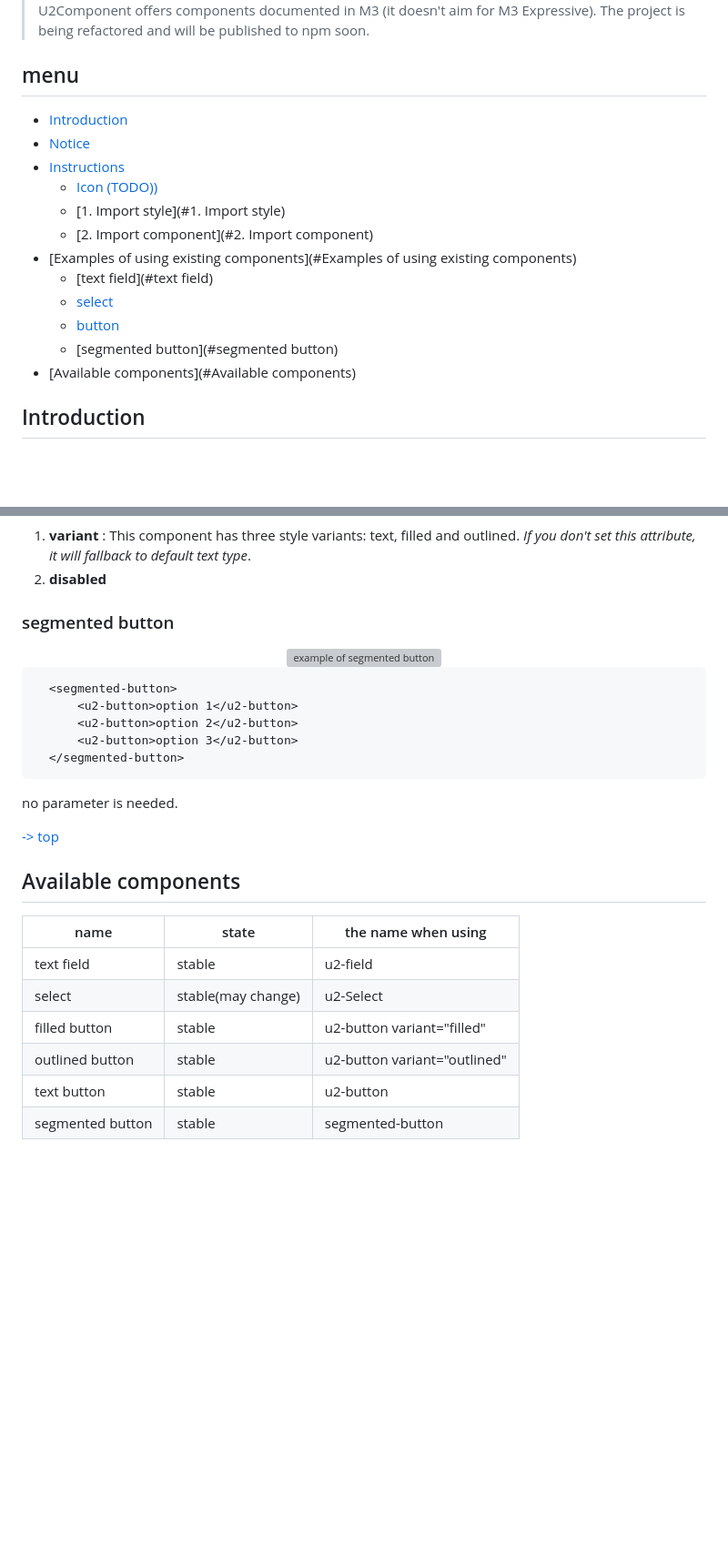
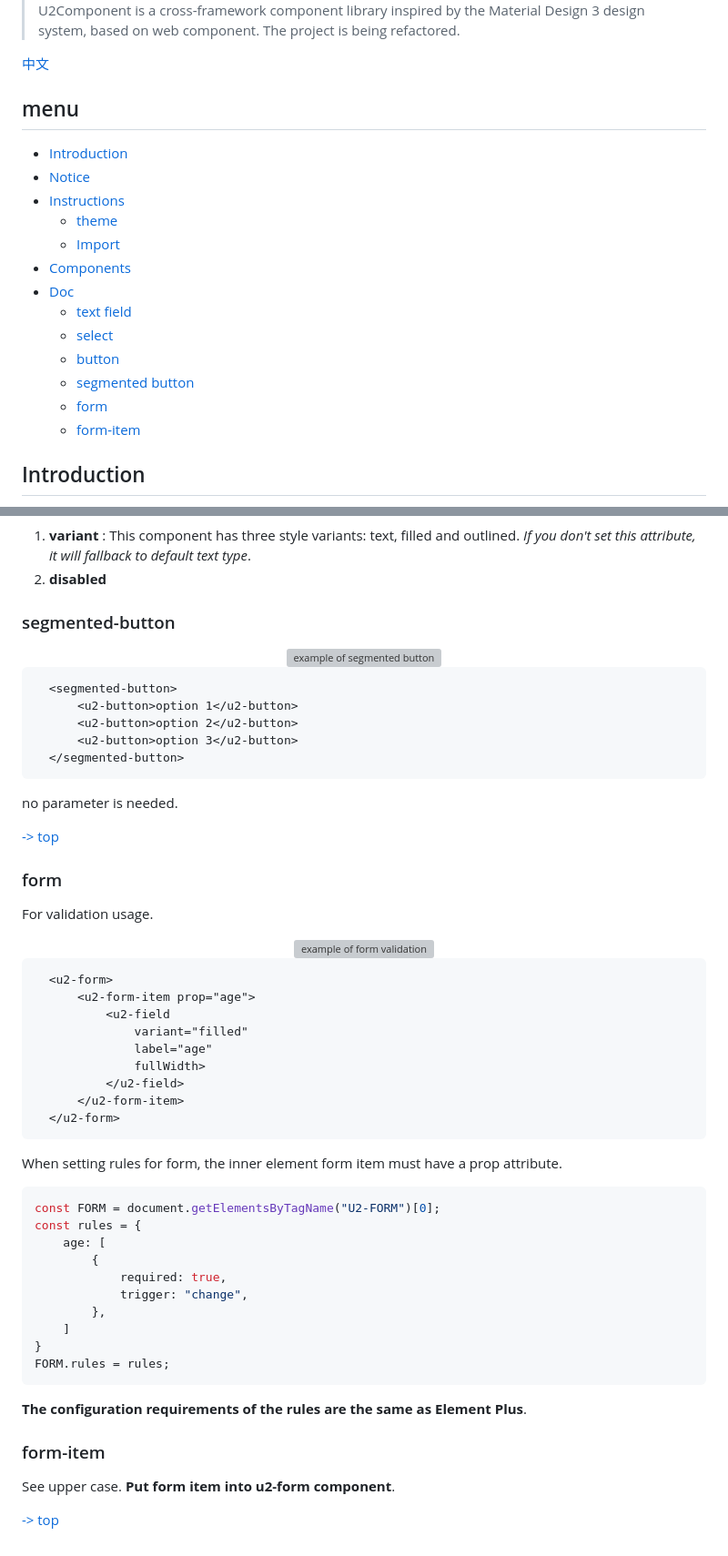
Before and after one commit to ShawnDGitHub/U2Component, a Markdown page: README.md, 2 parts joined by grey strips. Shown at 91% size. Rendered like a GitHub page; blank space fills up the shorter version; grey boxes are pictures that could not be loaded.

Commit message:
update:ZH README is available, update some thing in README

````diff
--- a/README.md
+++ b/README.md
@@ -7,19 +8,24 @@
 </div>
 
-> U2Component offers components documented in M3 (it doesn't aim for M3 Expressive). The project is being refactored and will be published to npm soon.
+> U2Component is a cross-framework component library inspired by the Material Design 3 design system, based on web component. The project is being refactored.
+
+[中文](https://github.com/ShawnDGitHub/U2Component/blob/main/README-zh.md)
+
 ## menu
+
 - [Introduction](#Introduction)
 - [Notice](#Notice)
 - [Instructions](#Instructions)
-  - [Icon (TODO))](#Icon (TODO))
-  - [1. Import style](#1. Import style)
-  - [2. Import component](#2. Import component)
-- [Examples of using existing components](#Examples of using existing components)
-  - [text field](#text field)
+  - [theme](#theme)
+  - [Import](#Import)
+- [Components](#components)
+- [Doc](#Doc)
+  - [text field](#text-field)
   - [select](#select)
   - [button](#button)
-  - [segmented button](#segmented button)
-- [Available components](#Available components)
+  - [segmented button](#segmented-button)
+  - [form](#form)
+  - [form-item](#form-item)
 
 ## Introduction
 U2Component is a component library based on **web component**. You can change the color of all components at once by replacing the CSS file "token.css", all component colors and fonts use design tokens.
@@ -130,7 +157,7 @@ parameter:
 This component has three style variants: text, filled and outlined. *If you don't set this attribute, it will fallback to default text type*.
 2. **disabled**
 
-### segmented button
+### segmented-button
 
 <div align="center">
   <img src="https://github.com/ShawnDGitHub/imgPack/blob/main/img/u2_example-segmented-button.png" alt="example of segmented button"/>
@@ -147,12 +174,40 @@ no parameter is needed.
 
 [ -> top](#menu)
 
-## Available components
-| name          | state                  | the name when using      |
-| ----------------- | -------------------------- | -------------- |
-| text field         | stable                      | u2-field    |
-| select         | stable(may change)                 | u2-Select    |
-| filled button  | stable                       | u2-button variant="filled"  |
-| outlined button    | stable                       | u2-button variant="outlined"      |
-| text button       | stable                       | u2-button       |
-| segmented button   | stable                     | segmented-button  |
+### form
+For validation usage.
+
+<div align="center">
+  <img src="https://github.com/ShawnDGitHub/imgPack/blob/main/img/u2_example-validation.png" alt="example of form validation"/>
+</div>
+
+```html
+  <u2-form>
+      <u2-form-item prop="age">
+          <u2-field
+              variant="filled"
+              label="age"
+              fullWidth>
+          </u2-field>
+      </u2-form-item>
+  </u2-form>
+```
+When setting rules for form, the inner element form item must have a prop attribute.
+```javascript
+const FORM = document.getElementsByTagName("U2-FORM")[0];
+const rules = {
+    age: [
+        {
+            required: true,
+            trigger: "change",
+        },
+    ]
+}
+FORM.rules = rules;
+```
+**The configuration requirements of the rules are the same as Element Plus**.
+
+### form-item
+See upper case. **Put form item into u2-form component**.
+
+[ -> top](#menu)
````
Also changed, not shown: other parts of README.md (+31 -9 lines), README-zh.md (added, +216 -0 lines).
